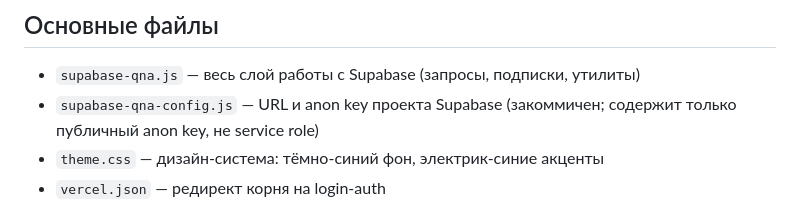
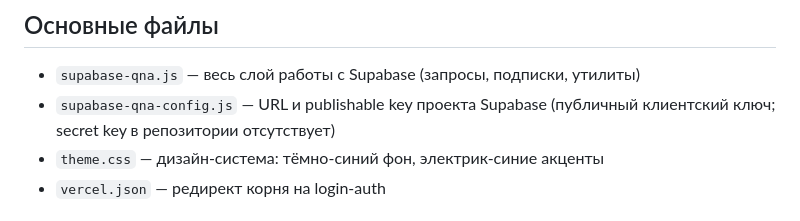
Before and after one commit to sanchezibnalehandro-dev/sanchez-live-qna, a Markdown page: README.md, the part around the change. Drawn GitHub-style.

Commit message:
chore: migrate README.md to Supabase publishable key

```diff
--- a/README.md
+++ b/README.md
@@ -21,7 +21,7 @@ Live Q&A-инструмент для мероприятий: гости зада
 ## Основные файлы
 
 - `supabase-qna.js` — весь слой работы с Supabase (запросы, подписки, утилиты)
-- `supabase-qna-config.js` — URL и anon key проекта Supabase (закоммичен; содержит только публичный anon key, не service role)
+- `supabase-qna-config.js` — URL и publishable key проекта Supabase (публичный клиентский ключ; secret key в репозитории отсутствует)
 - `theme.css` — дизайн-система: тёмно-синий фон, электрик-синие акценты
 - `vercel.json` — редирект корня на login-auth
 
```
